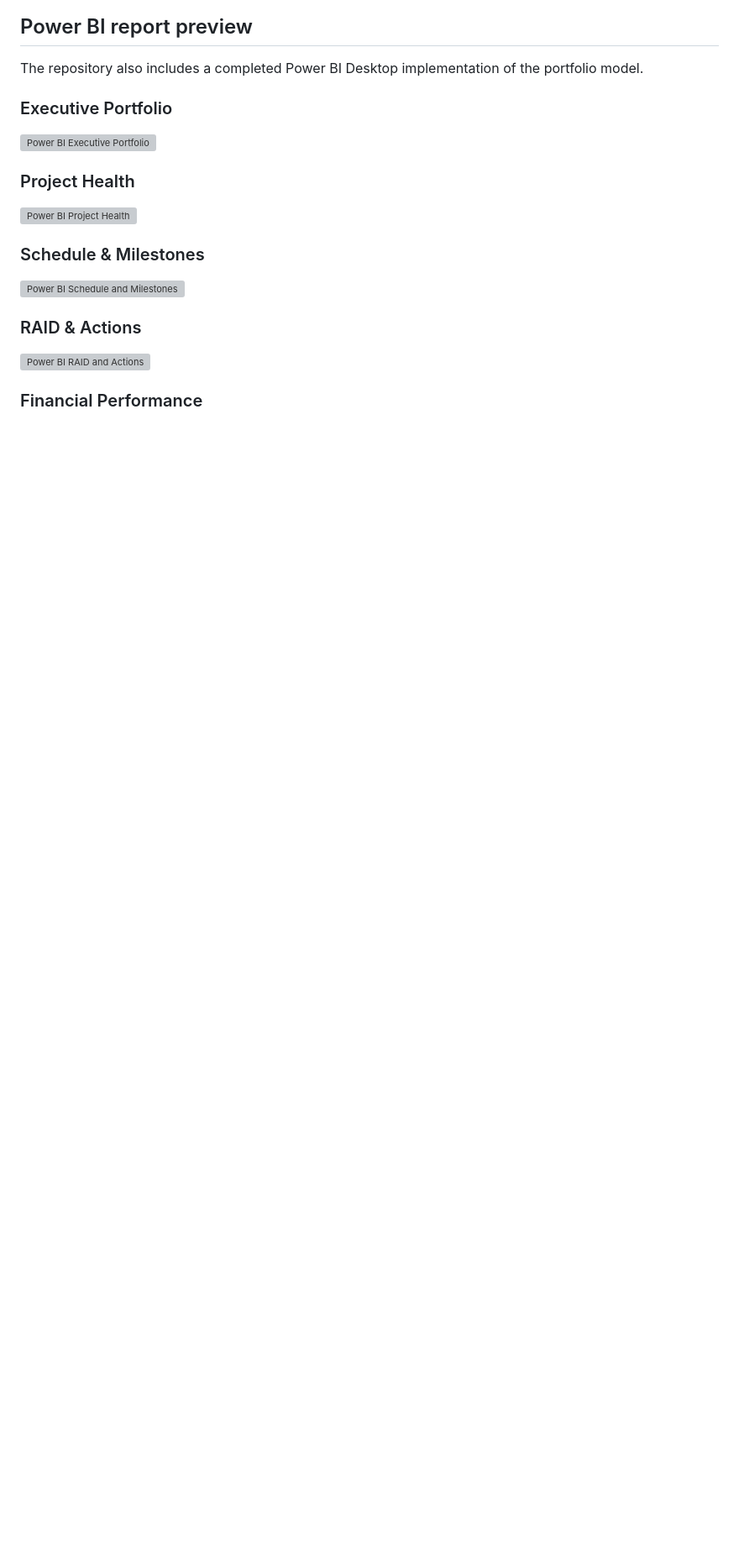
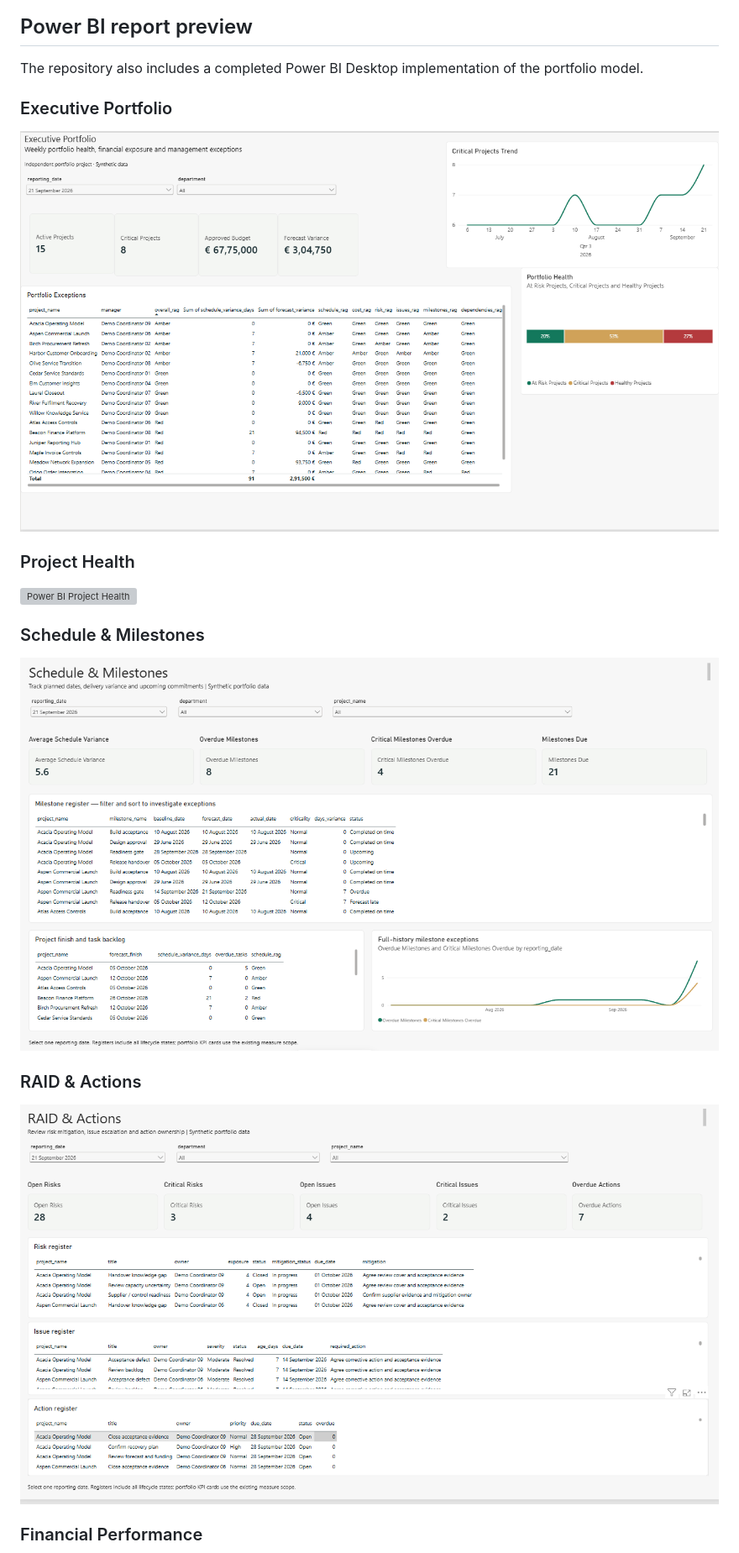
Before and after one commit to Sreejith4554/pmo-portfolio-command-center, a Markdown page: README.md, the part around one of its changes. Shown at 84% size. Drawn GitHub-style; blank space fills up the shorter version; grey boxes are pictures that could not be loaded.

Commit message:
Fix Power BI screenshot paths

```diff
--- a/README.md
+++ b/README.md
@@ -34,7 +34,7 @@ The repository also includes a completed Power BI Desktop implementation of the
 
 ### Executive Portfolio
 
-![Power BI Executive Portfolio](screenshots/powerbi/01-executive-portfolio.png)
+![Power BI Executive Portfolio](screenshots/01-executive-portfolio.png)
 
 ### Project Health
 
@@ -42,11 +42,11 @@ The repository also includes a completed Power BI Desktop implementation of the
 
 ### Schedule & Milestones
 
-![Power BI Schedule and Milestones](screenshots/powerbi/03-schedule-milestones.png)
+![Power BI Schedule and Milestones](screenshots/03-schedule-milestones.png)
 
 ### RAID & Actions
 
-![Power BI RAID and Actions](screenshots/powerbi/04-raid-actions.png)
+![Power BI RAID and Actions](screenshots/04-raid-actions.png)
 
 ### Financial Performance
 
```
Also changed, not shown: other parts of README.md (+4 -4 lines).
